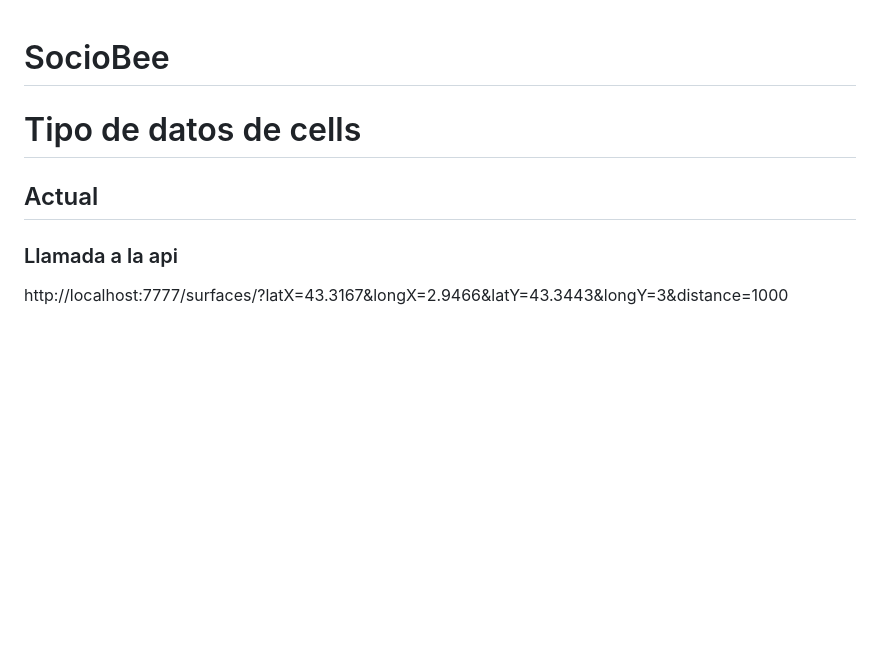
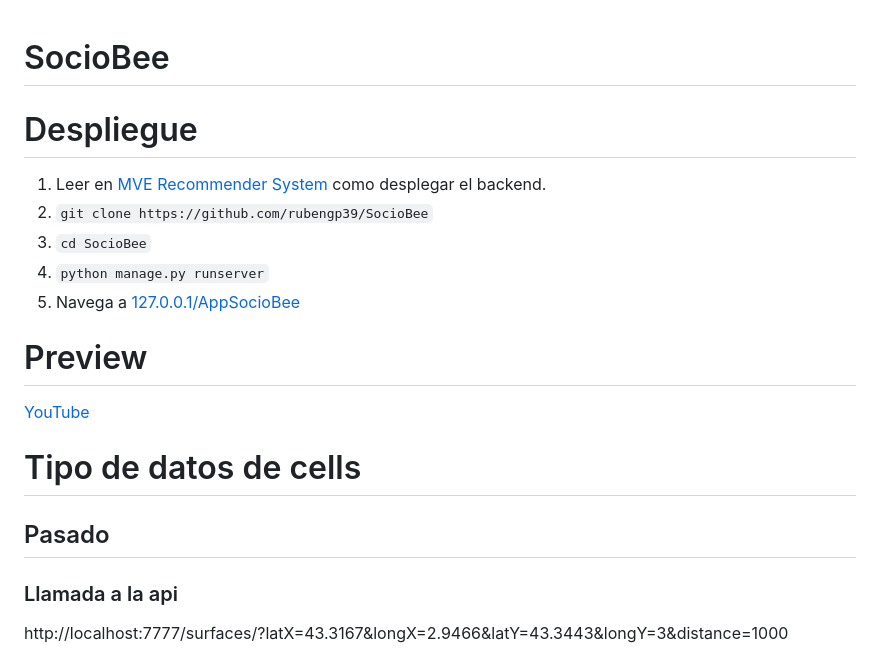
Before and after one commit to rubengp39/SocioBee, a Markdown page: README.md, the part around the change. GitHub-like rendering; blank space fills up the shorter version.

```diff
--- a/README.md
+++ b/README.md
@@ -1,8 +1,19 @@
 # SocioBee
 
+# Despliegue
+1. Leer en [MVE Recommender System](https://github.com/mpuerta004/RecommenderSystem) como desplegar el backend.
+2. `git clone https://github.com/rubengp39/SocioBee`
+3. `cd SocioBee`
+4. `python manage.py runserver`
+5. Navega a [127.0.0.1/AppSocioBee](http://127.0.0.1:8000/appSocioBee/)
+
+
+# Preview
+
+[YouTube](https://www.youtube.com/watch?v=4NLH5Jg5jRg)
 # Tipo de datos de cells
 
-## Actual
+## Pasado
 ### Llamada a la api
 
 http://localhost:7777/surfaces/?latX=43.3167&longX=2.9466&latY=43.3443&longY=3&distance=1000
```
